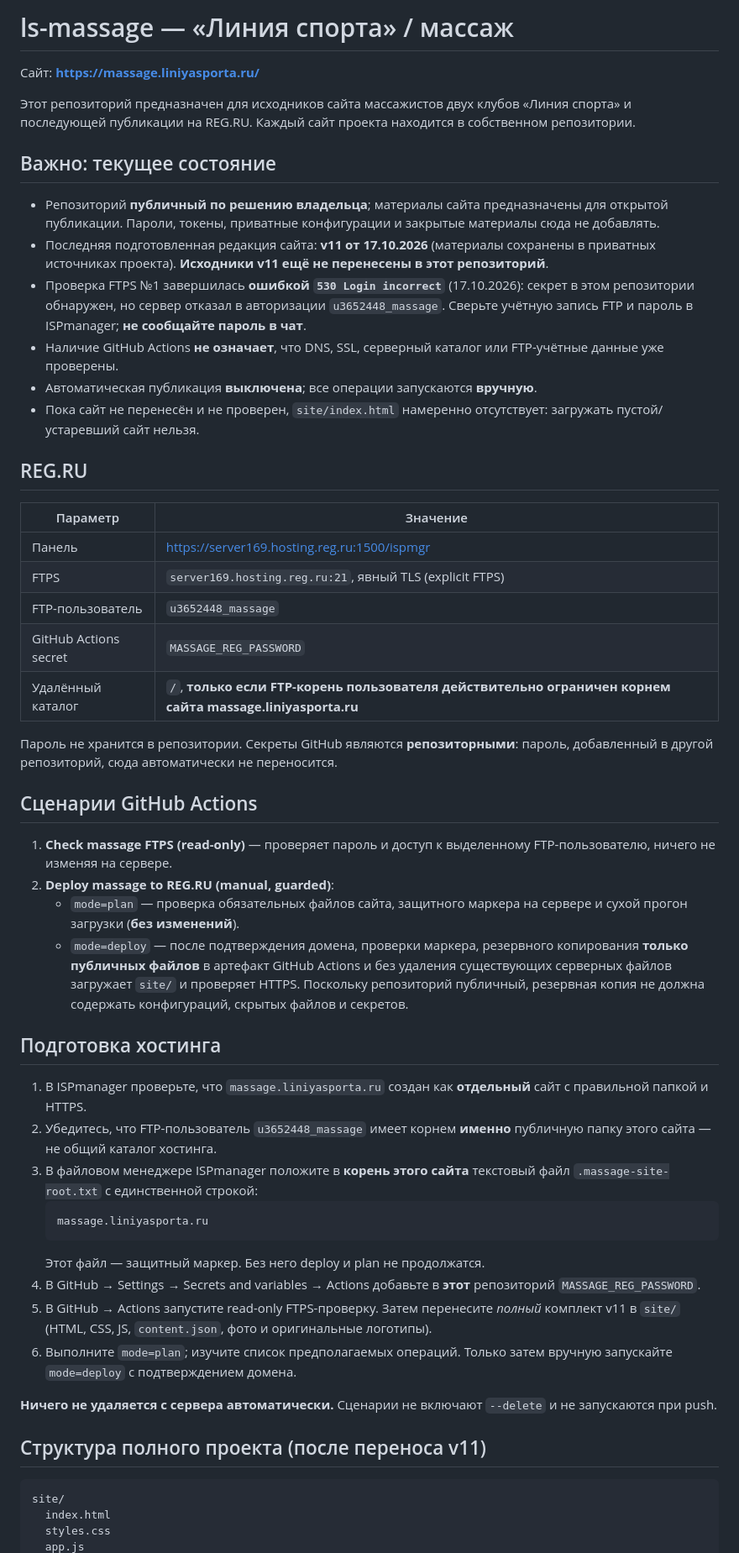
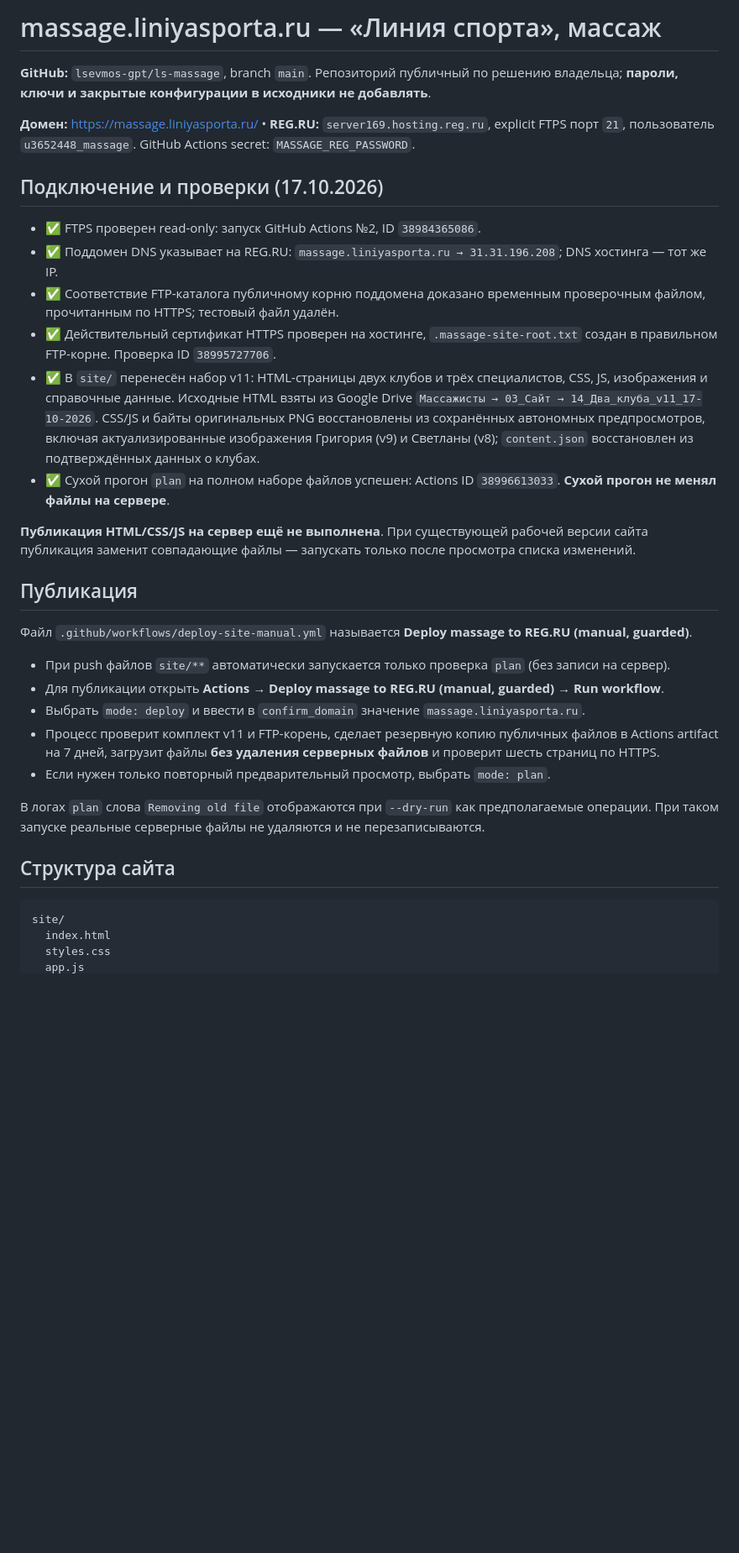
Before and after one commit to lsevmos-gpt/ls-massage, a Markdown page: README.md, the part around one of its changes. Shown at 84% size. GitHub-like rendering; blank space fills up the shorter version.

Commit message:
Document verified FTPS binding and imported v11 site with successful read-only plan

````diff
--- a/README.md
+++ b/README.md
@@ -1,53 +1,33 @@
-# ls-massage — «Линия спорта» / массаж
+# massage.liniyasporta.ru — «Линия спорта», массаж
 
-Сайт: **https://massage.liniyasporta.ru/**
+**GitHub:** `lsevmos-gpt/ls-massage`, branch `main`. Репозиторий публичный по решению владельца; **пароли, ключи и закрытые конфигурации в исходники не добавлять**.
 
-Этот репозиторий предназначен для исходников сайта массажистов двух клубов «Линия спорта» и последующей публикации на REG.RU. Каждый сайт проекта находится в собственном репозитории.
+**Домен:** https://massage.liniyasporta.ru/ • **REG.RU:** `server169.hosting.reg.ru`, explicit FTPS порт `21`, пользователь `u3652448_massage`. GitHub Actions secret: `MASSAGE_REG_PASSWORD`.
 
-## Важно: текущее состояние
+## Подключение и проверки (17.10.2026)
 
-- Репозиторий **публичный по решению владельца**; материалы сайта предназначены для открытой публикации. Пароли, токены, приватные конфигурации и закрытые материалы сюда не добавлять.
-- Последняя подготовленная редакция сайта: **v11 от 17.10.2026** (материалы сохранены в приватных источниках проекта). **Исходники v11 ещё не перенесены в этот репозиторий**.
-- Проверка FTPS №1 завершилась **ошибкой `530 Login incorrect`** (17.10.2026): секрет в этом репозитории обнаружен, но сервер отказал в авторизации `u3652448_massage`. Сверьте учётную запись FTP и пароль в ISPmanager; **не сообщайте пароль в чат**.
-- Наличие GitHub Actions **не означает**, что DNS, SSL, серверный каталог или FTP-учётные данные уже проверены.
-- Автоматическая публикация **выключена**; все операции запускаются **вручную**.
-- Пока сайт не перенесён и не проверен, `site/index.html` намеренно отсутствует: загружать пустой/устаревший сайт нельзя.
+- ✅ FTPS проверен read-only: запуск GitHub Actions №2, ID `38984365086`.
+- ✅ Поддомен DNS указывает на REG.RU: `massage.liniyasporta.ru → 31.31.196.208`; DNS хостинга — тот же IP.
+- ✅ Соответствие FTP-каталога публичному корню поддомена доказано временным проверочным файлом, прочитанным по HTTPS; тестовый файл удалён.
+- ✅ Действительный сертификат HTTPS проверен на хостинге, `.massage-site-root.txt` создан в правильном FTP-корне. Проверка ID `38995727706`.
+- ✅ В `site/` перенесён набор v11: HTML-страницы двух клубов и трёх специалистов, CSS, JS, изображения и справочные данные. Исходные HTML взяты из Google Drive `Массажисты → 03_Сайт → 14_Два_клуба_v11_17-10-2026`. CSS/JS и байты оригинальных PNG восстановлены из сохранённых автономных предпросмотров, включая актуализированные изображения Григория (v9) и Светланы (v8); `content.json` восстановлен из подтверждённых данных о клубах.
+- ✅ Сухой прогон `plan` на полном наборе файлов успешен: Actions ID `38996613033`. **Сухой прогон не менял файлы на сервере**.
 
-## REG.RU
+**Публикация HTML/CSS/JS на сервер ещё не выполнена**. При существующей рабочей версии сайта публикация заменит совпадающие файлы — запускать только после просмотра списка изменений.
 
-| Параметр | Значение |
-| --- | --- |
-| Панель | https://server169.hosting.reg.ru:1500/ispmgr |
-| FTPS | `server169.hosting.reg.ru:21`, явный TLS (explicit FTPS) |
-| FTP-пользователь | `u3652448_massage` |
-| GitHub Actions secret | `MASSAGE_REG_PASSWORD` |
-| Удалённый каталог | `/`, **только если FTP-корень пользователя действительно ограничен корнем сайта massage.liniyasporta.ru** |
+## Публикация
 
-Пароль не хранится в репозитории. Секреты GitHub являются **репозиторными**: пароль, добавленный в другой репозиторий, сюда автоматически не переносится.
+Файл `.github/workflows/deploy-site-manual.yml` называется **Deploy massage to REG.RU (manual, guarded)**.
 
-## Сценарии GitHub Actions
+- При push файлов `site/**` автоматически запускается только проверка `plan` (без записи на сервер).
+- Для публикации открыть **Actions → Deploy massage to REG.RU (manual, guarded) → Run workflow**.
+- Выбрать `mode: deploy` и ввести в `confirm_domain` значение `massage.liniyasporta.ru`.
+- Процесс проверит комплект v11 и FTP-корень, сделает резервную копию публичных файлов в Actions artifact на 7 дней, загрузит файлы **без удаления серверных файлов** и проверит шесть страниц по HTTPS.
+- Если нужен только повторный предварительный просмотр, выбрать `mode: plan`.
 
-1. **Check massage FTPS (read-only)** — проверяет пароль и доступ к выделенному FTP-пользователю, ничего не изменяя на сервере.
-2. **Deploy massage to REG.RU (manual, guarded)**:
-   - `mode=plan` — проверка обязательных файлов сайта, защитного маркера на сервере и сухой прогон загрузки (**без изменений**).
-   - `mode=deploy` — после подтверждения домена, проверки маркера, резервного копирования **только публичных файлов** в артефакт GitHub Actions и без удаления существующих серверных файлов загружает `site/` и проверяет HTTPS. Поскольку репозиторий публичный, резервная копия не должна содержать конфигураций, скрытых файлов и секретов.
+В логах `plan` слова `Removing old file` отображаются при `--dry-run` как предполагаемые операции. При таком запуске реальные серверные файлы не удаляются и не перезаписываются.
 
-## Подготовка хостинга
-
-1. В ISPmanager проверьте, что `massage.liniyasporta.ru` создан как **отдельный** сайт с правильной папкой и HTTPS.
-2. Убедитесь, что FTP-пользователь `u3652448_massage` имеет корнем **именно** публичную папку этого сайта — не общий каталог хостинга.
-3. В файловом менеджере ISPmanager положите в **корень этого сайта** текстовый файл `.massage-site-root.txt` с единственной строкой:
-   ```text
-   massage.liniyasporta.ru
-   ```
-   Этот файл — защитный маркер. Без него deploy и plan не продолжатся.
-4. В GitHub → Settings → Secrets and variables → Actions добавьте в **этот** репозиторий `MASSAGE_REG_PASSWORD`.
-5. В GitHub → Actions запустите read-only FTPS-проверку. Затем перенесите *полный* комплект v11 в `site/` (HTML, CSS, JS, `content.json`, фото и оригинальные логотипы).
-6. Выполните `mode=plan`; изучите список предполагаемых операций. Только затем вручную запускайте `mode=deploy` с подтверждением домена.
-
-**Ничего не удаляется с сервера автоматически.** Сценарии не включают `--delete` и не запускаются при push.
-
-## Структура полного проекта (после переноса v11)
+## Структура сайта
 
 ```text
 site/
````
Also changed, not shown: other parts of README.md (+5 -1 lines).
